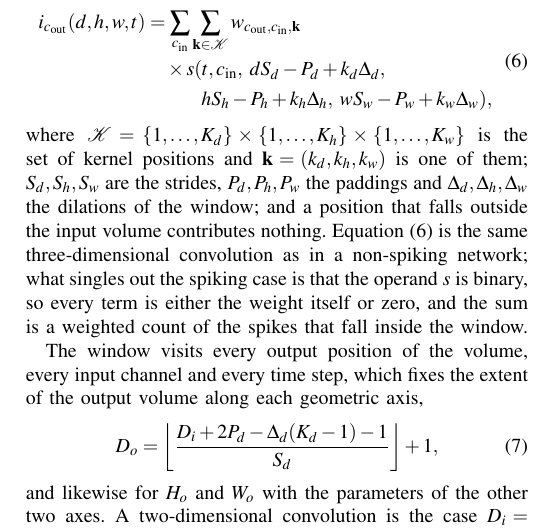
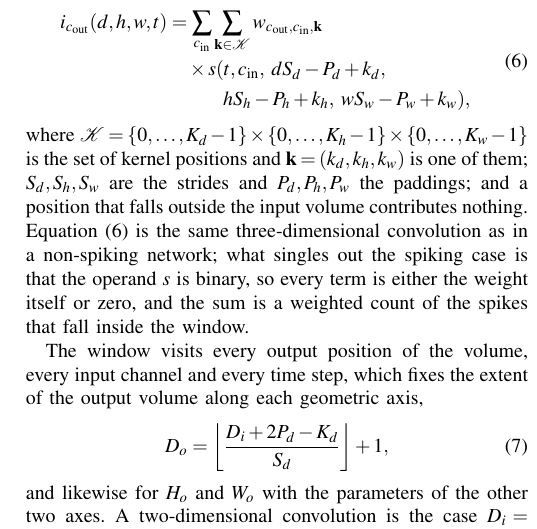
Before and after one commit to me912/SNN, a LaTeX paper (docs/architecture/main.tex, which reads docs/architecture/01-fundamentals.tex): part of one column of page 2 of 3, cut so that both start at the same text. Compiled offline with pdfLaTeX.

Commit message:
docs: drop dilation from the convolution model
The window is now described by kernel size, stride and padding only,
which is the configuration space the accelerator targets; none of the
FireFly papers support dilation either. Kernel indices start at zero,
so the tap offset is dS_d - P_d + k_d and the output extent is
floor((D_i + 2P_d - K_d)/S_d) + 1.

```diff
--- a/docs/architecture/01-fundamentals.tex
+++ b/docs/architecture/01-fundamentals.tex
@@ -152,16 +152,15 @@ window,
 \begin{split}
 i_{\cout}(d,h,w,t) &= \sum_{\cin}\sum_{\mathbf{k}\in\mathcal{K}}
 w_{\cout,\cin,\mathbf{k}}\\
-&\quad\times s(t,\cin,\; dS_d-P_d+k_d\Delta_d,\\
-&\hspace{2.8em} hS_h-P_h+k_h\Delta_h,\; wS_w-P_w+k_w\Delta_w),
+&\quad\times s(t,\cin,\; dS_d-P_d+k_d,\\
+&\hspace{2.8em} hS_h-P_h+k_h,\; wS_w-P_w+k_w),
 \end{split}
 \label{eq:1-conv}
 \end{equation}
-where $\mathcal{K}=\{1,\dots,K_d\}\times\{1,\dots,K_h\}\times\{1,\dots,K_w\}$
+where $\mathcal{K}=\{0,\dots,K_d-1\}\times\{0,\dots,K_h-1\}\times\{0,\dots,K_w-1\}$
 is the set of kernel positions and $\mathbf{k}=(k_d,k_h,k_w)$ is one of them;
-$S_d,S_h,S_w$ are the strides, $P_d,P_h,P_w$ the paddings and
-$\Delta_d,\Delta_h,\Delta_w$ the dilations of the window; and a position that
-falls outside the input volume contributes nothing.
+$S_d,S_h,S_w$ are the strides and $P_d,P_h,P_w$ the paddings; and a position
+that falls outside the input volume contributes nothing.
 Equation~\eqref{eq:1-conv} is the same three-dimensional convolution as in a
 non-spiking network; what singles out the spiking case is that the operand $s$
 is binary, so every term is either the weight itself or zero, and the sum is a
@@ -171,7 +170,7 @@ The window visits every output position of the volume, every input channel and
 every time step, which fixes the extent of the output volume along each
 geometric axis,
 \begin{equation}
-D_o = \left\lfloor \frac{D_i + 2P_d - \Delta_d(K_d-1) - 1}{S_d} \right\rfloor + 1 ,
+D_o = \left\lfloor \frac{D_i + 2P_d - K_d}{S_d} \right\rfloor + 1 ,
 \label{eq:1-dout}
 \end{equation}
 and likewise for $H_o$ and $W_o$ with the parameters of the other two axes.
```
Also changed, not shown: docs/architecture/01-fundamentals.tex (8 more changed lines).
